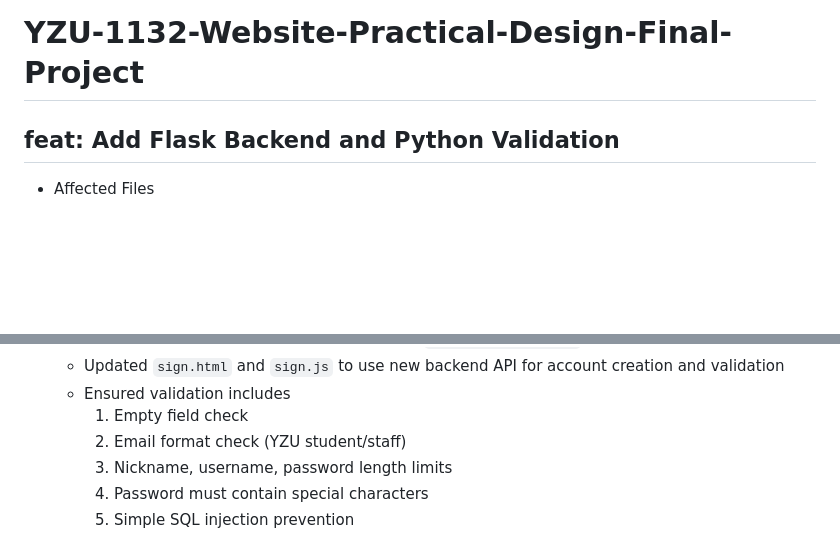
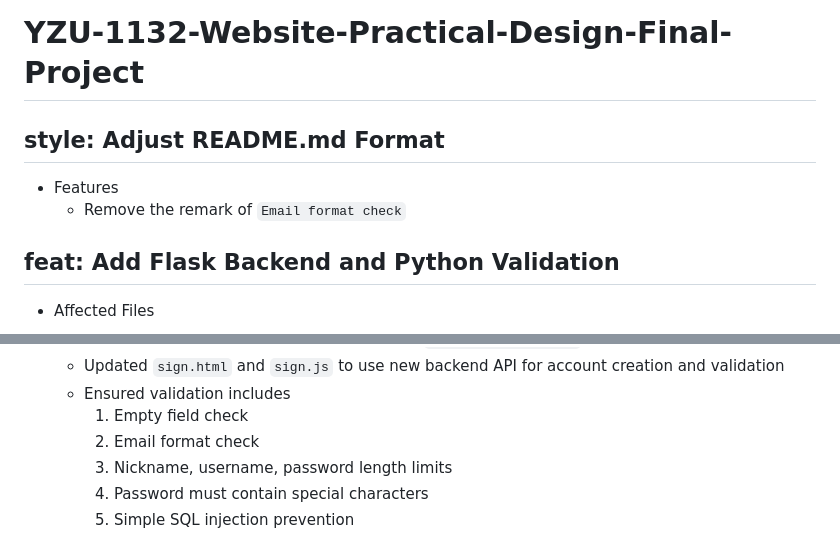
Before and after one commit to Moyu0730/YZU-1132-Website-Practical-Design-Final-Project, a Markdown page: README.md, 2 parts joined by grey strips. GitHub-like rendering; blank space fills up the shorter version.

Commit message:
style: Adjust README.md Format

```diff
--- a/README.md
+++ b/README.md
@@ -1,4 +1,9 @@
 # YZU-1132-Website-Practical-Design-Final-Project
+
+## style: Adjust README.md Format
+
+* Features
+    * Remove the remark of `Email format check`
 
 ## feat: Add Flask Backend and Python Validation
 
@@ -18,7 +23,7 @@
     * Updated `sign.html` and `sign.js` to use new backend API for account creation and validation
     * Ensured validation includes
         1. Empty field check
-        2. Email format check (YZU student/staff)
+        2. Email format check
         3. Nickname, username, password length limits
         4. Password must contain special characters
         5. Simple SQL injection prevention
```
